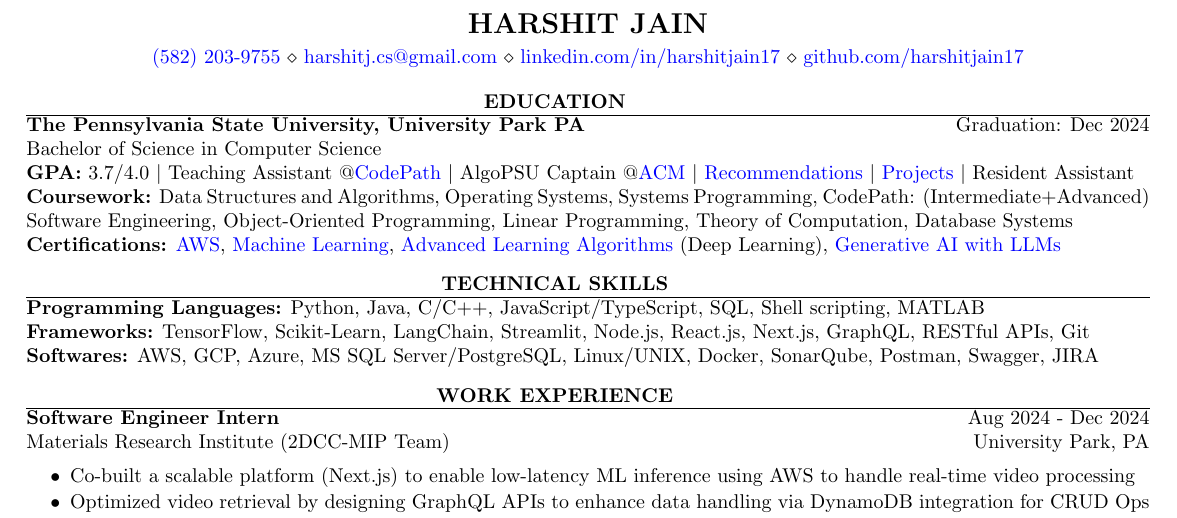
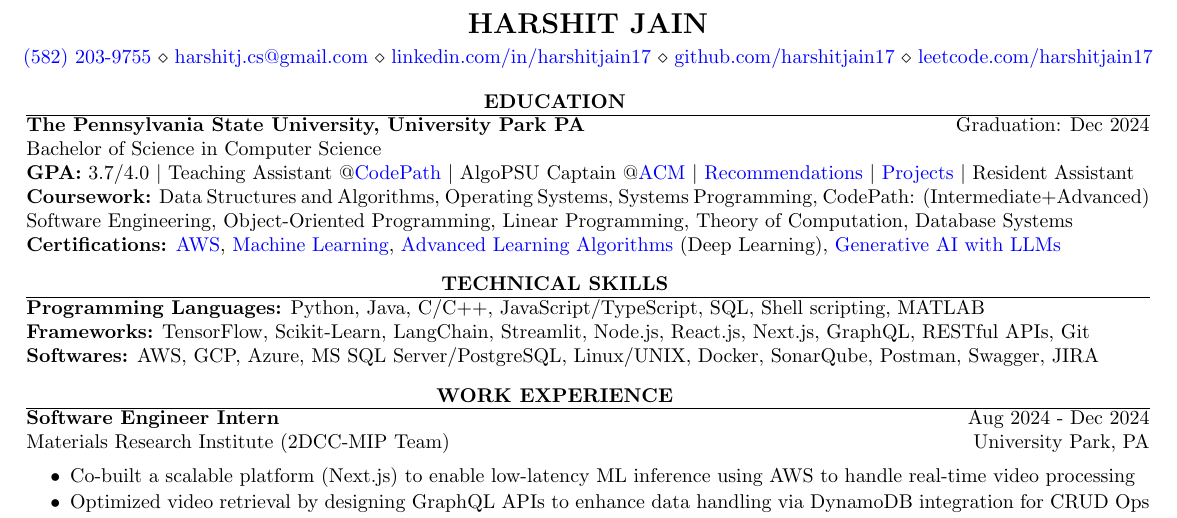
Before and after one commit to harshitjain17/Resume, a LaTeX CV (harshit_jain_resume.tex): part of the page, cut so that both start at the same text. Compiled offline with pdfLaTeX.

Commit message:
made few more changes

```diff
--- a/harshit_jain_resume.tex
+++ b/harshit_jain_resume.tex
@@ -13,7 +13,8 @@
 \address{\href{tel:15822039755}{(582) 203-9755} \\
 \href{mailto:harshitj.cs@gmail.com}{harshitj.cs@gmail.com} \\
 \href{https://www.linkedin.com/in/harshitjain17}{linkedin.com/in/harshitjain17} \\
-\href{https://www.github.com/harshitjain17}{github.com/harshitjain17}}
+\href{https://www.github.com/harshitjain17}{github.com/harshitjain17} \\
+\href{https://leetcode.com/u/harshitjain17/}{leetcode.com/harshitjain17}}
 
 \begin{document}
 
```
Also changed, not shown: harshit_jain_resume.pdf, harshit_jain_resume.tex (3 more changed lines).
